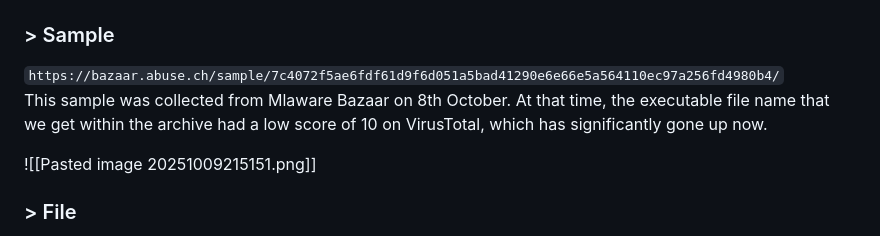
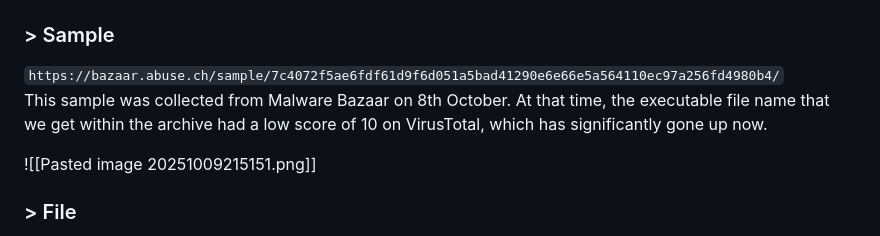
Before and after one commit to Flab-E/portfolio, a Markdown page: blogs/AgentTesla_Analysis/AgentTesla.md, the part around the change. Drawn GitHub-style.

Commit message:
fix: minor spelling

```diff
--- a/blogs/AgentTesla_Analysis/AgentTesla.md
+++ b/blogs/AgentTesla_Analysis/AgentTesla.md
@@ -6,7 +6,7 @@
 ## Overview
 ### > Sample
 `https://bazaar.abuse.ch/sample/7c4072f5ae6fdf61d9f6d051a5bad41290e6e66e5a564110ec97a256fd4980b4/`
-This sample was collected from Mlaware Bazaar on 8th October. At that time, the executable file name that we get within the archive had a low score of 10 on VirusTotal, which has significantly gone up now.
+This sample was collected from Malware Bazaar on 8th October. At that time, the executable file name that we get within the archive had a low score of 10 on VirusTotal, which has significantly gone up now.
 
 ![[Pasted image 20251009215151.png]]
 
```
